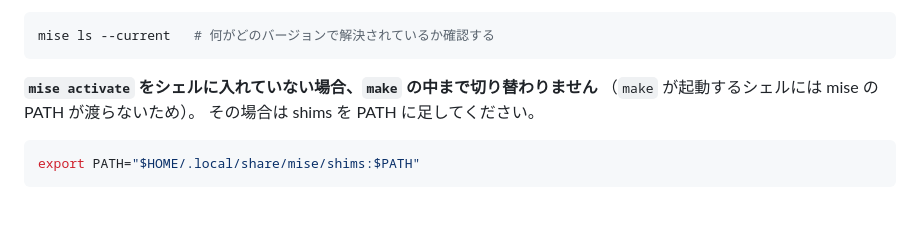
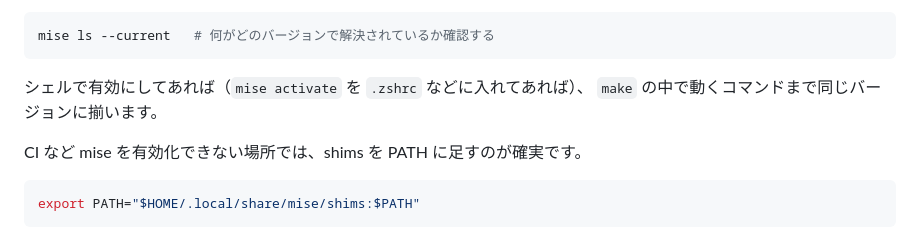
Before and after one commit to makoto-developer/learning-it-skills-examples, a Markdown page: microservices/README.md, the part around the change. Drawn GitHub-style; blank space fills up the shorter version.

Commit message:
mise についての誤った注意書きを削除する
「mise activate を入れていないと make の中まで切り替わらない」と書いたが、
これは誤りだった。原因は検証時に mise exec -- で包んでいたことで、
mise exec は自身のパスを PATH の後ろに置くため、既に有効化されている
シェルで使うと homebrew の方が優先されてしまう。

素のシェル（mise activate 済み）では make の中まで揃うことを実測で確認した。
mise と .tool-versions があれば統一される、が正しい。

````diff
--- a/microservices/README.md
+++ b/microservices/README.md
@@ -36,9 +36,10 @@ mise install      # asdf を使っているなら asdf install
 mise ls --current   # 何がどのバージョンで解決されているか確認する
 ```
 
-**`mise activate` をシェルに入れていない場合、`make` の中まで切り替わりません**
-（`make` が起動するシェルには mise の PATH が渡らないため）。
-その場合は shims を PATH に足してください。
+シェルで有効にしてあれば（`mise activate` を `.zshrc` などに入れてあれば）、
+`make` の中で動くコマンドまで同じバージョンに揃います。
+
+CI など mise を有効化できない場所では、shims を PATH に足すのが確実です。
 
 ```bash
 export PATH="$HOME/.local/share/mise/shims:$PATH"
````
